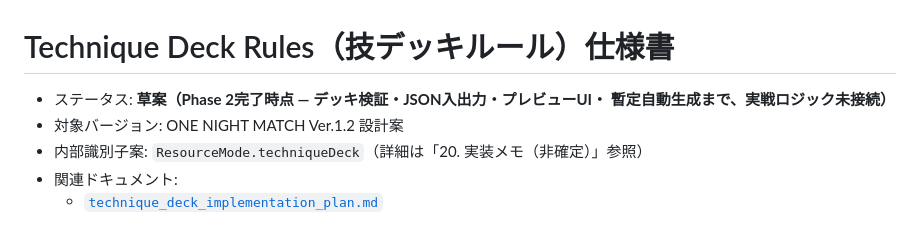
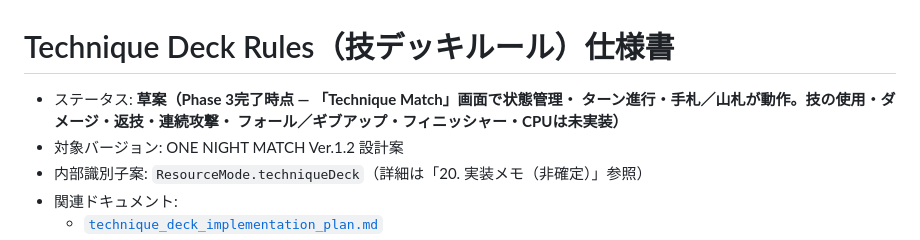
Before and after one commit to perusonao/one_night_match, a Markdown page: docs/rules/technique_deck_rules.md, the part around the change. GitHub-like rendering.

```diff
--- a/docs/rules/technique_deck_rules.md
+++ b/docs/rules/technique_deck_rules.md
@@ -1,7 +1,8 @@
 # Technique Deck Rules（技デッキルール）仕様書
 
-- ステータス: **草案（Phase 2完了時点 — デッキ検証・JSON入出力・プレビューUI・
-  暫定自動生成まで、実戦ロジック未接続）**
+- ステータス: **草案（Phase 3完了時点 — 「Technique Match」画面で状態管理・
+  ターン進行・手札／山札が動作。技の使用・ダメージ・返技・連続攻撃・
+  フォール／ギブアップ・フィニッシャー・CPUは未実装）**
 - 対象バージョン: ONE NIGHT MATCH Ver.1.2 設計案
 - 内部識別子案: `ResourceMode.techniqueDeck`（詳細は「20. 実装メモ（非確定）」参照）
 - 関連ドキュメント:
```
Also changed, not shown: docs/design/technique_deck_implementation_plan.md (+46 -14 lines), docs/design/technique_deck_open_questions.md (+19 -0 lines).
